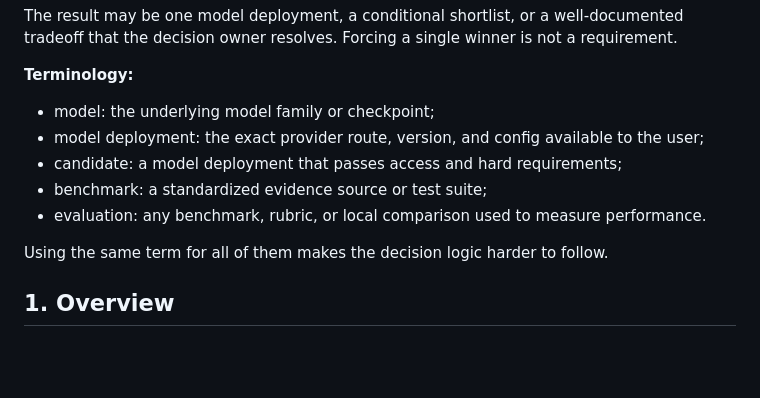
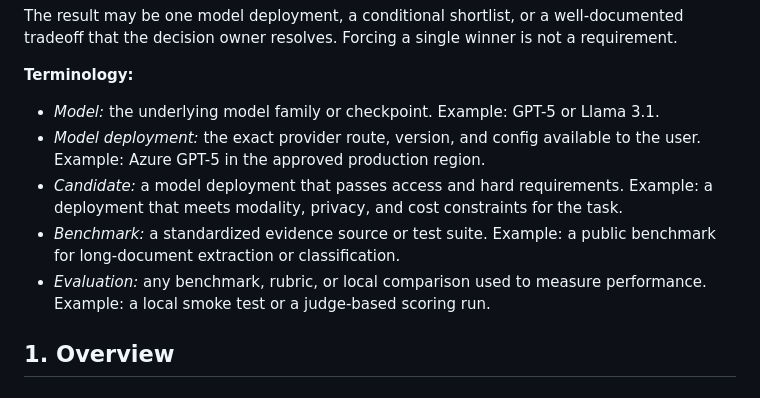
Before and after one commit to hc-sc-ocdo-bdpd/evalanche, a Markdown page: docs/choosing_a_model.md, the part around the change. GitHub-like rendering; blank space fills up the shorter version.

```diff
--- a/docs/choosing_a_model.md
+++ b/docs/choosing_a_model.md
@@ -16,13 +16,11 @@ winner is not a requirement.
 
 **Terminology:**
 
-- model: the underlying model family or checkpoint;
-- model deployment: the exact provider route, version, and config available to the user;
-- candidate: a model deployment that passes access and hard requirements;
-- benchmark: a standardized evidence source or test suite;
-- evaluation: any benchmark, rubric, or local comparison used to measure performance.
-
-Using the same term for all of them makes the decision logic harder to follow.
+- *Model:* the underlying model family or checkpoint. Example: GPT-5 or Llama 3.1.
+- *Model deployment:* the exact provider route, version, and config available to the user. Example: Azure GPT-5 in the approved production region.
+- *Candidate:* a model deployment that passes access and hard requirements. Example: a deployment that meets modality, privacy, and cost constraints for the task.
+- *Benchmark:* a standardized evidence source or test suite. Example: a public benchmark for long-document extraction or classification.
+- *Evaluation:* any benchmark, rubric, or local comparison used to measure performance. Example: a local smoke test or a judge-based scoring run.
 
 ## 1. Overview
 
```
Also changed, not shown: README.md (+13 -12 lines).
